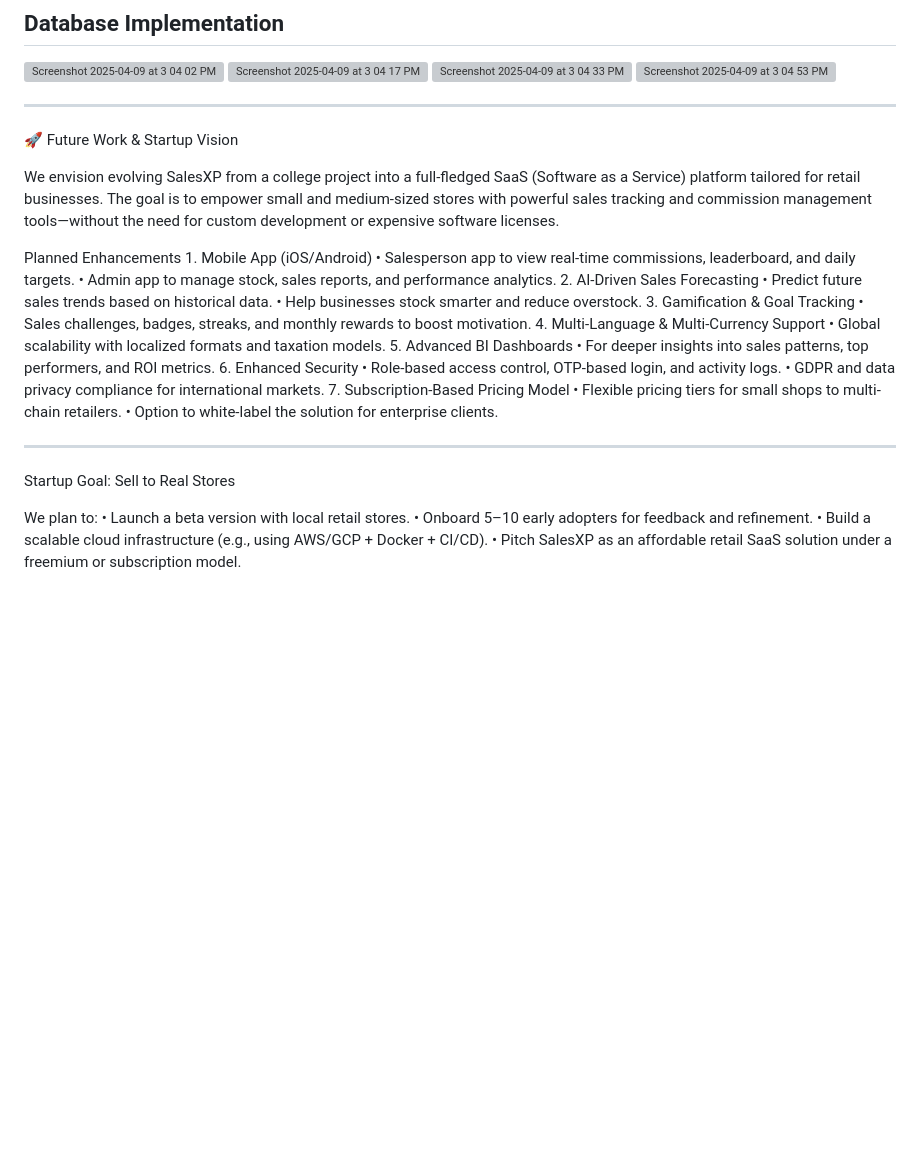
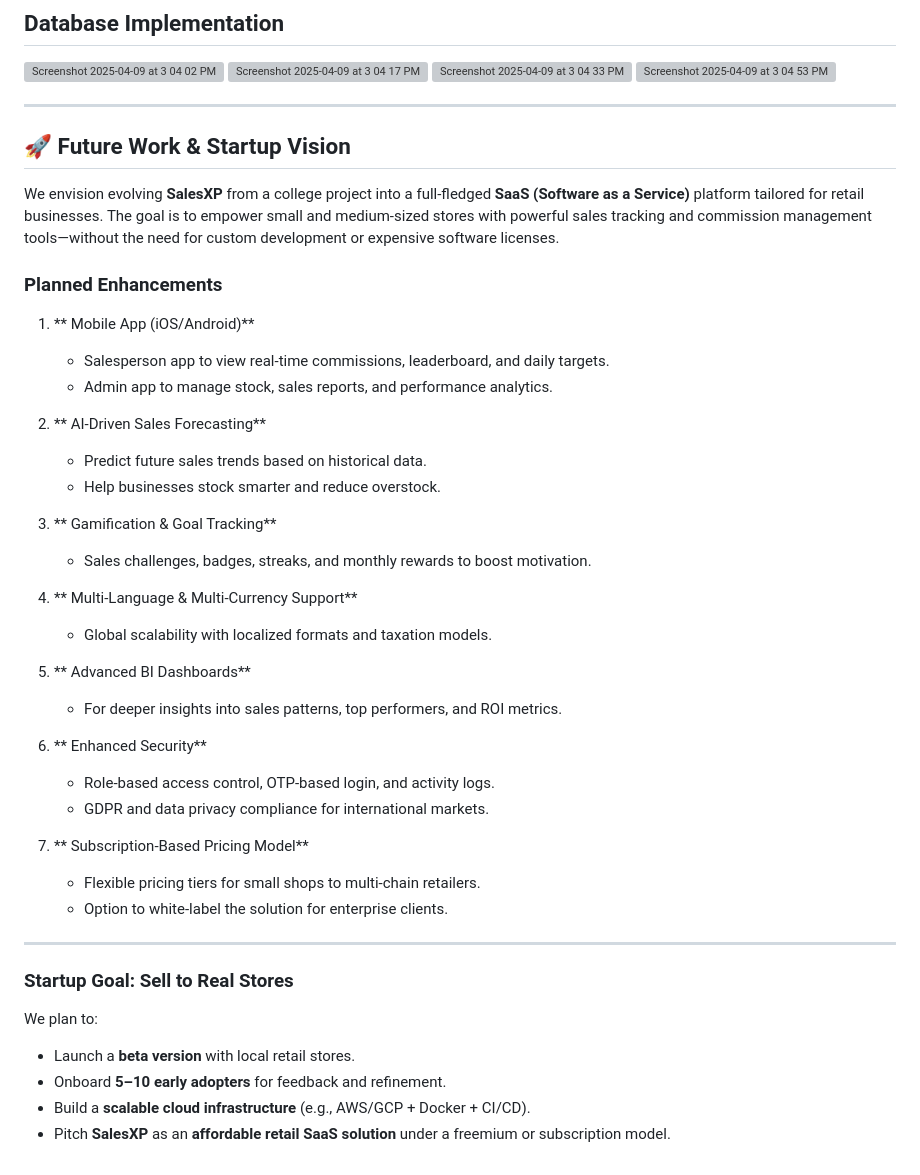
Before and after one commit to SanagalaGanesh/SALES-XP, a Markdown page: README.md, the part around the change. GitHub-like rendering; blank space fills up the shorter version; grey boxes are pictures that could not be loaded.

```diff
--- a/README.md
+++ b/README.md
@@ -67,35 +67,43 @@ SalesXP is a web-based system designed to automate sales tracking, calculate com
 
 ---
 
-🚀 Future Work & Startup Vision
+## 🚀 Future Work & Startup Vision
 
-We envision evolving SalesXP from a college project into a full-fledged SaaS (Software as a Service) platform tailored for retail businesses. The goal is to empower small and medium-sized stores with powerful sales tracking and commission management tools—without the need for custom development or expensive software licenses.
+We envision evolving **SalesXP** from a college project into a full-fledged **SaaS (Software as a Service)** platform tailored for retail businesses. The goal is to empower small and medium-sized stores with powerful sales tracking and commission management tools—without the need for custom development or expensive software licenses.
 
-Planned Enhancements
-	1. Mobile App (iOS/Android)
-	•	Salesperson app to view real-time commissions, leaderboard, and daily targets.
-	•	Admin app to manage stock, sales reports, and performance analytics.
-	2.	 AI-Driven Sales Forecasting
-	•	Predict future sales trends based on historical data.
-	•	Help businesses stock smarter and reduce overstock.
-	3.	 Gamification & Goal Tracking
-	•	Sales challenges, badges, streaks, and monthly rewards to boost motivation.
-	4. Multi-Language & Multi-Currency Support
-	•	Global scalability with localized formats and taxation models.
-	5. Advanced BI Dashboards
-	•	For deeper insights into sales patterns, top performers, and ROI metrics.
-	6. Enhanced Security
-	•	Role-based access control, OTP-based login, and activity logs.
-	•	GDPR and data privacy compliance for international markets.
-	7. Subscription-Based Pricing Model
-	•	Flexible pricing tiers for small shops to multi-chain retailers.
-	•	Option to white-label the solution for enterprise clients.
+###  Planned Enhancements
 
------
- Startup Goal: Sell to Real Stores
+1. ** Mobile App (iOS/Android)**
+   - Salesperson app to view real-time commissions, leaderboard, and daily targets.
+   - Admin app to manage stock, sales reports, and performance analytics.
+
+2. ** AI-Driven Sales Forecasting**
+   - Predict future sales trends based on historical data.
+   - Help businesses stock smarter and reduce overstock.
+
+3. ** Gamification & Goal Tracking**
+   - Sales challenges, badges, streaks, and monthly rewards to boost motivation.
+
+4. ** Multi-Language & Multi-Currency Support**
+   - Global scalability with localized formats and taxation models.
+
+5. ** Advanced BI Dashboards**
+   - For deeper insights into sales patterns, top performers, and ROI metrics.
+
+6. ** Enhanced Security**
+   - Role-based access control, OTP-based login, and activity logs.
+   - GDPR and data privacy compliance for international markets.
+
+7. ** Subscription-Based Pricing Model**
+   - Flexible pricing tiers for small shops to multi-chain retailers.
+   - Option to white-label the solution for enterprise clients.
+
+---
+
+###  Startup Goal: Sell to Real Stores
 
 We plan to:
-	•	Launch a beta version with local retail stores.
-	•	Onboard 5–10 early adopters for feedback and refinement.
-	•	Build a scalable cloud infrastructure (e.g., using AWS/GCP + Docker + CI/CD).
-	•	Pitch SalesXP as an affordable retail SaaS solution under a freemium or subscription model.
+-  Launch a **beta version** with local retail stores.
+-  Onboard **5–10 early adopters** for feedback and refinement.
+-  Build a **scalable cloud infrastructure** (e.g., AWS/GCP + Docker + CI/CD).
+-  Pitch **SalesXP** as an **affordable retail SaaS solution** under a freemium or subscription model.
```
